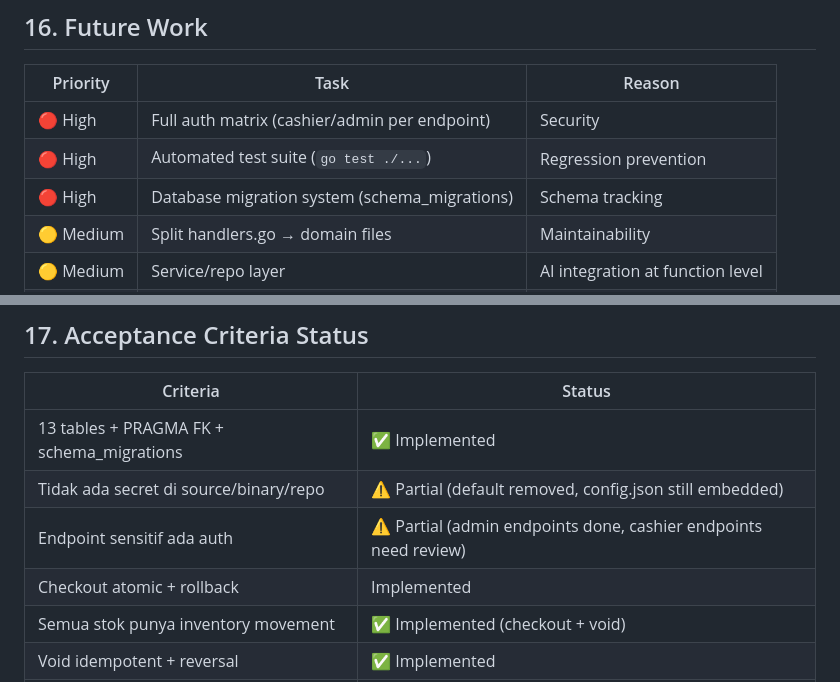
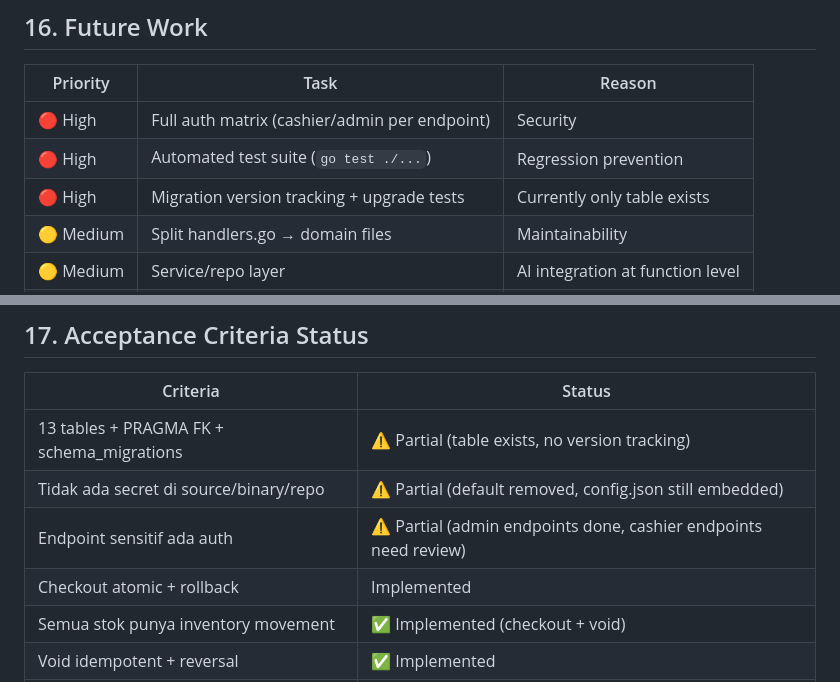
Before and after one commit to yustian0001/pos-simulator, a Markdown page: POS_SIMULATOR_REVIEW.md, 2 parts joined by grey strips. Rendered like a GitHub page.

```diff
--- a/POS_SIMULATOR_REVIEW.md
+++ b/POS_SIMULATOR_REVIEW.md
@@ -630,7 +630,7 @@ Credentials are generated on first run. Admin must change password on first logi
 |----------|------|--------|
 | 🔴 High | Full auth matrix (cashier/admin per endpoint) | Security |
 | 🔴 High | Automated test suite (`go test ./...`) | Regression prevention |
-| 🔴 High | Database migration system (schema_migrations) | Schema tracking |
+| 🔴 High | Migration version tracking + upgrade tests | Currently only table exists |
 | 🟡 Medium | Split handlers.go → domain files | Maintainability |
 | 🟡 Medium | Service/repo layer | AI integration at function level |
 | 🟡 Medium | Void reversal (points + shift correction) | Business consistency |
@@ -645,10 +645,10 @@ Credentials are generated on first run. Admin must change password on first logi
 
 | Criteria | Status |
 |----------|--------|
-| 13 tables + PRAGMA FK + schema_migrations | ✅ Implemented |
+| 13 tables + PRAGMA FK + schema_migrations | ⚠️ Partial (table exists, no version tracking) | Not verified |
 | Tidak ada secret di source/binary/repo | ⚠️ Partial (default removed, config.json still embedded) |
 | Endpoint sensitif ada auth | ⚠️ Partial (admin endpoints done, cashier endpoints need review) |
-| Checkout atomic + rollback | Implemented | Manual verified; concurrent test: Not verified |
+| Checkout atomic + rollback | Implemented | Manual verified |
 | Semua stok punya inventory movement | ✅ Implemented (checkout + void) |
 | Void idempotent + reversal | ✅ Implemented |
 | AI idempotent | ✅ Implemented (atomic tx) |
```
